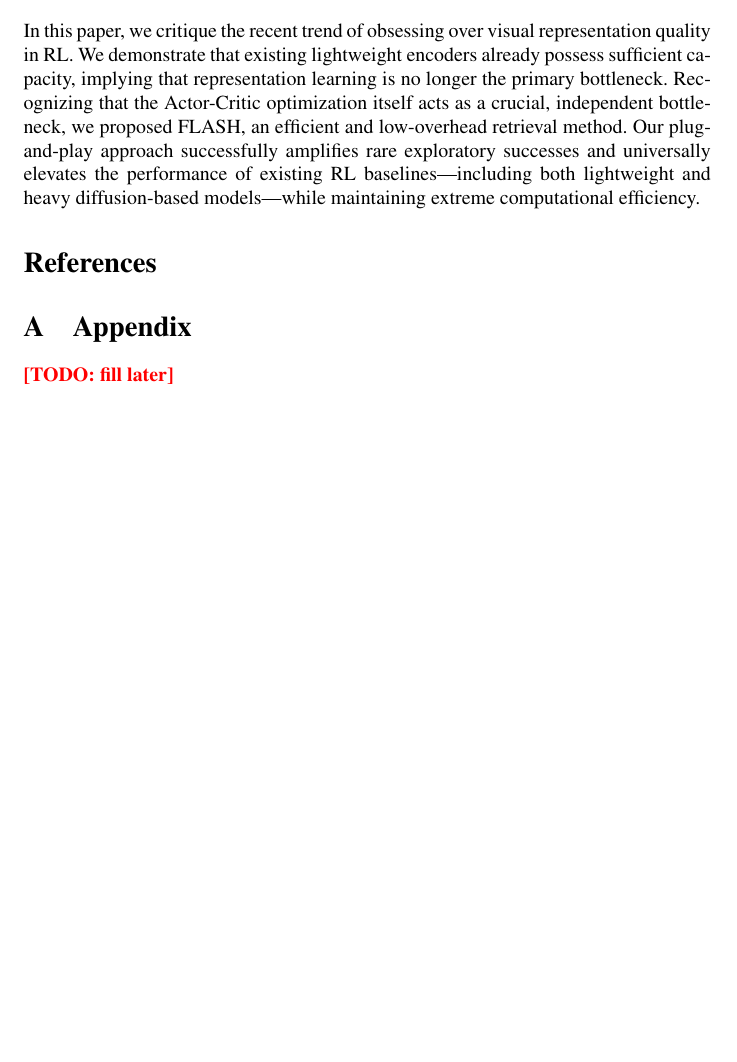
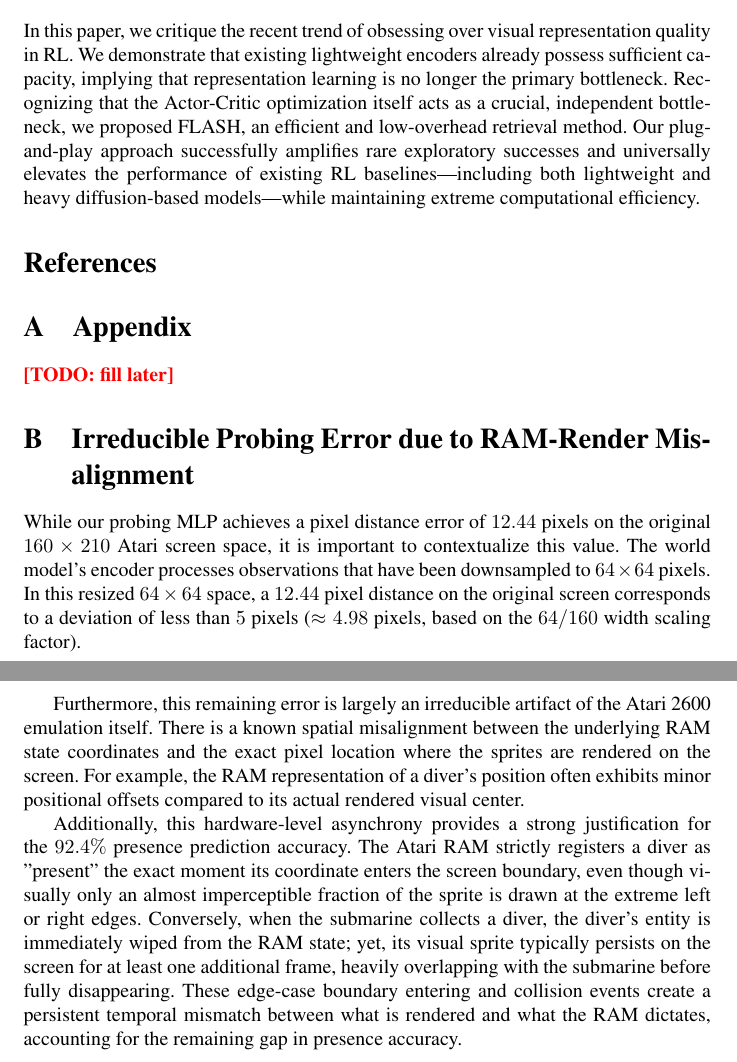
Before and after one commit to wrrte/choemj, a LaTeX paper (iclr2027_conference.tex): part of page 13 of 13 before the commit and two parts of pages 13 and 14 of 14 after it, the two joined at a grey line, cut so that both start at the same text, the shorter picture padded with empty space. Compiled offline with pdfLaTeX; a LaTeX package or settings file that is missing is left out; a missing bibliography style is replaced by a similar one.

Commit message:
docs: update probing results with metrics and add appendix detailing RAM-render misalignment

```diff
--- a/iclr2027_conference.tex
+++ b/iclr2027_conference.tex
@@ -382,4 +382,16 @@ In this paper, we critique the recent trend of obsessing over visual representat
 \section{Appendix}
 \todo{fill later}
 
+\section{Irreducible Probing Error due to RAM-Render Misalignment}
+\label{sec:appendix_ram_misalignment}
+While our probing MLP achieves a pixel distance error of $12.44$ pixels on the original $160 \times 210$ Atari screen space, it is important to contextualize this value. The world model's encoder processes observations that have been downsampled to $64 \times 64$ pixels. In this resized $64 \times 64$ space, a $12.44$ pixel distance on the original screen corresponds to a deviation of less than $5$ pixels ($\approx 4.98$ pixels, based on the $64/160$ width scaling factor).
+
+Furthermore, this remaining error is largely an irreducible artifact of the Atari 2600 emulation itself. There is a known spatial misalignment between the underlying RAM state coordinates and the exact pixel location where the sprites are rendered on the screen. For example, the RAM representation of a diver's position often exhibits minor positional offsets compared to its actual rendered visual center.
+
+Additionally, this hardware-level asynchrony provides a strong justification for the $92.4\%$ presence prediction accuracy. The Atari RAM strictly registers a diver as "present" the exact moment its coordinate enters the screen boundary, even though visually only an almost imperceptible fraction of the sprite is drawn at the extreme left or right edges. Conversely, when the submarine collects a diver, the diver's entity is immediately wiped from the RAM state; yet, its visual sprite typically persists on the screen for at least one additional frame, heavily overlapping with the submarine before fully disappearing. These edge-case boundary entering and collision events create a persistent temporal mismatch between what is rendered and what the RAM dictates, accounting for the remaining gap in presence accuracy.
+
+% TODO: /media/storage_data/ai2lab/choemj/STORM/diver_verification_fixed/ 안의 64x64 이미지 몇 장을 첨부하여, 화면 상의 잠수부 위치와 RAM 좌표를 표시한 원의 중심 위치 사이에 원래부터 약간의 오차가 존재한다는 것을 시각적으로 보여주기.
+% TODO: 화면 끝에 살짝 걸쳐서 나오는 잠수부, 또는 잠수함과 충돌 직후 RAM에서는 지워졌지만 화면엔 겹쳐져 남아있는 프레임을 시각화하여 위의 내용 뒷받침하기.
+% (예: \includegraphics 등 LaTeX 문법을 활용해서 여기에 추가할 것)
+
 \end{document}
```
Also changed, not shown: iclr2027_conference.tex (4 more changed lines).
